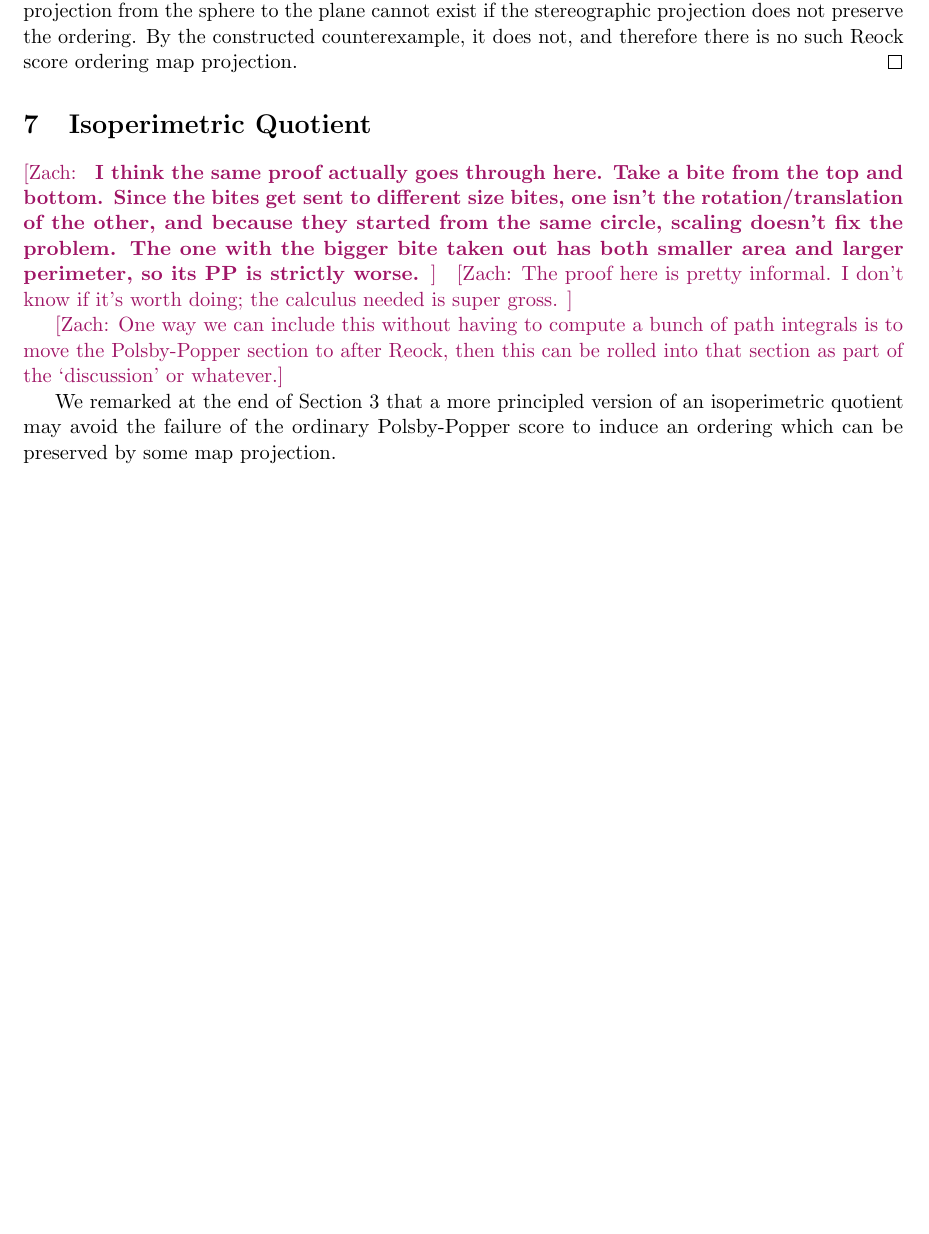
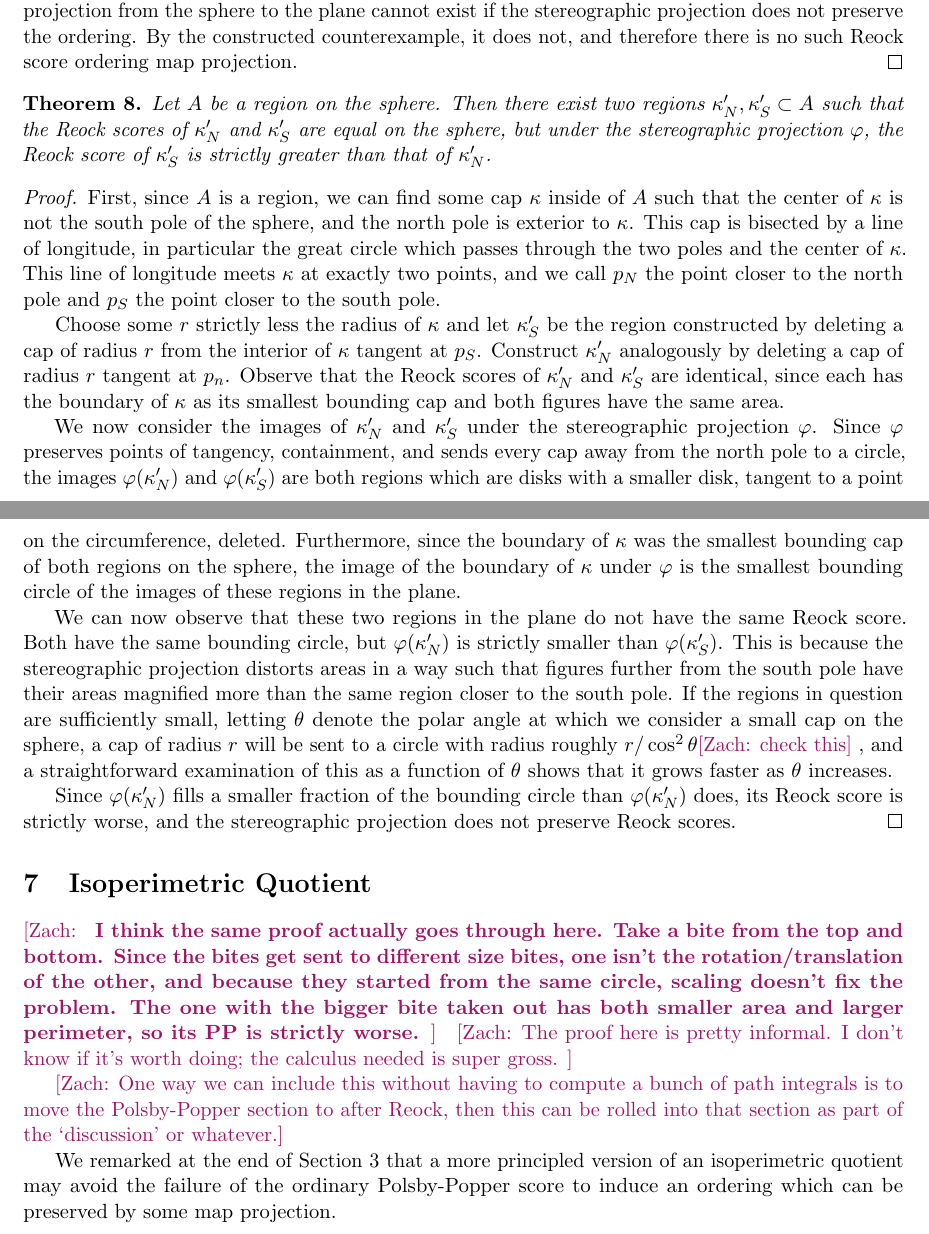
Before and after one commit to zschutzman/map_projections_paper, a LaTeX paper (expository_paper/main.tex, which reads expository_paper/reock.tex): part of page 15 of 21 before the commit and two parts of pages 15 and 16 of 22 after it, the two joined at a grey line, cut so that both start at the same text, the shorter picture padded with empty space. Compiled offline with pdfLaTeX.

Commit message:
even more comments, more cleanup

```diff
--- a/expository_paper/reock.tex
+++ b/expository_paper/reock.tex
@@ -145,3 +145,4 @@ There is no map projetion from the sphere to the plane which preserves the order
 \begin{proof}
 Since such a projection must send caps on the sphere to circles in the plane, it must be the composition of the stereographic projection with a scaled isometry of the plane.  Since scaled isometries preserve Reock scores and therefore their ordering, a Reock score order-preserving projection from the sphere to the plane cannot exist if the stereographic projection does not preserve the ordering.  By the constructed counterexample, it does not, and therefore there is no such Reock score ordering map projection.
 \end{proof}
+\input{new_stereo_proof}
```
